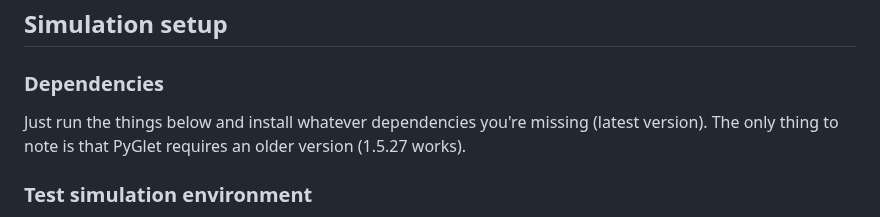
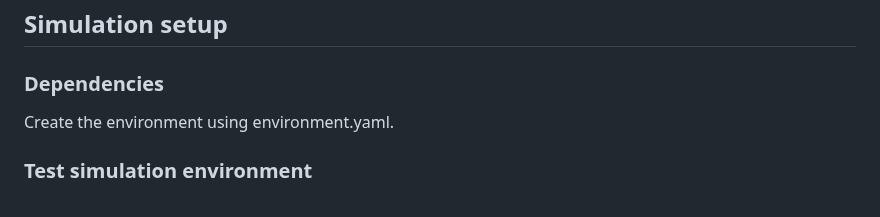
Before and after one commit to JuiceVodka/SV_2024-25_groupF, a Markdown page: README.md, the part around the change. Rendered like a GitHub page.

```diff
--- a/README.md
+++ b/README.md
@@ -22,7 +22,7 @@ Our goal is to explore whether a basic policy can lead to the evolution of known
 ## Simulation setup
 
 ### Dependencies
-Just run the things below and install whatever dependencies you're missing (latest version). The only thing to note is that PyGlet requires an older version (1.5.27 works).
+Create the environment using environment.yaml.
 
 ### Test simulation environment
 Run environment without the policy model with random actions (set env parameters in `src/config/env_params.json`):
```
